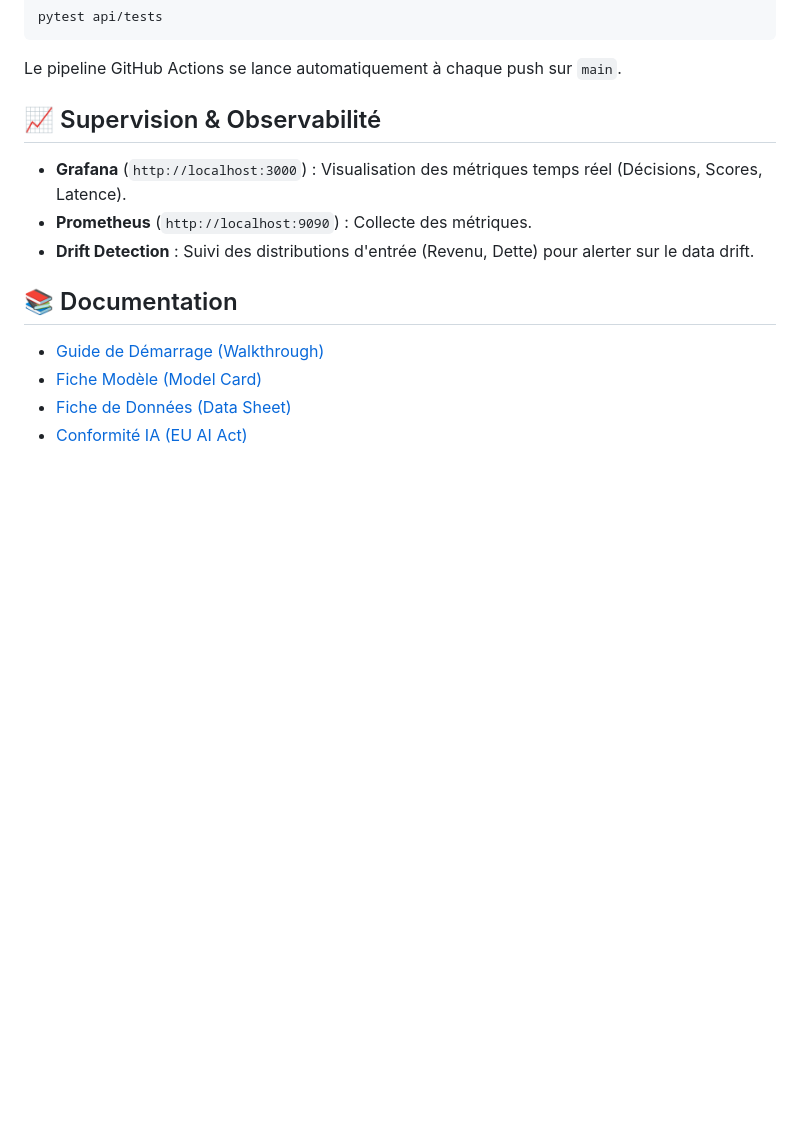
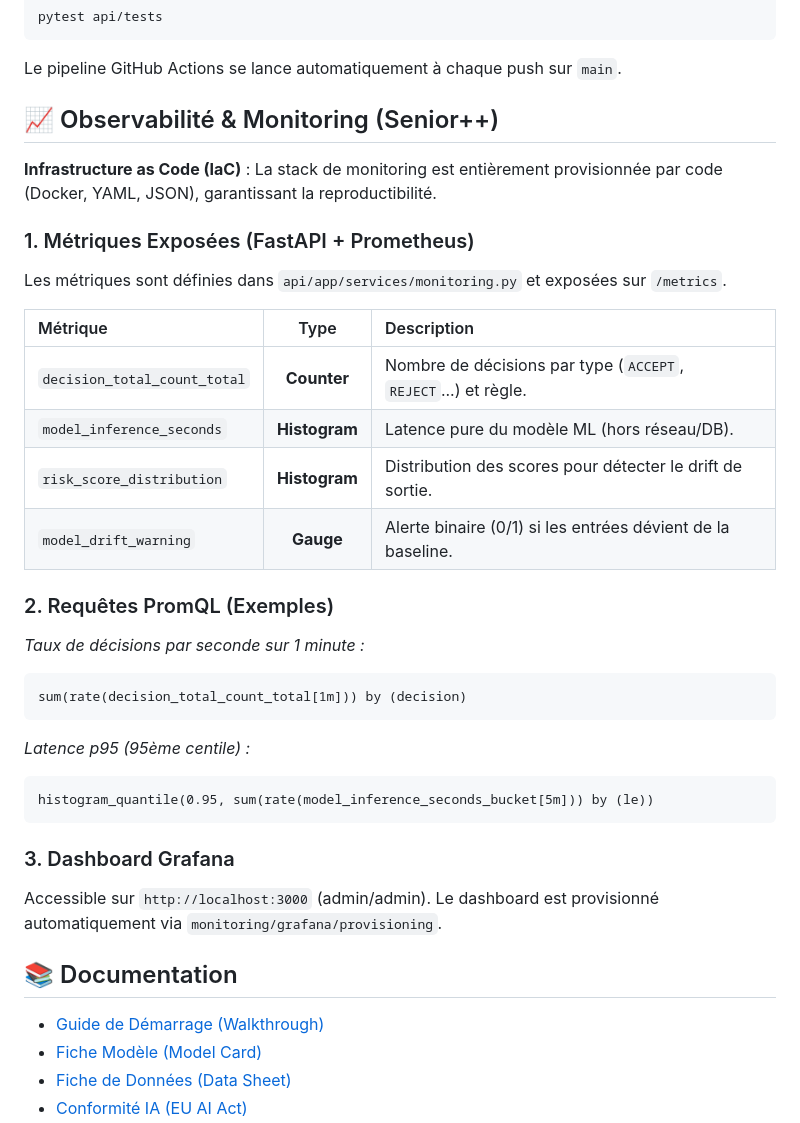
Before and after one commit to ItsRayTech/sentinelle-platforme, a Markdown page: README.md, the part around one of its changes. Drawn GitHub-style; blank space fills up the shorter version.

````diff
--- a/README.md
+++ b/README.md
@@ -209,10 +225,33 @@ pytest api/tests
 ```
 Le pipeline GitHub Actions se lance automatiquement à chaque push sur `main`.
 
-## 📈 Supervision & Observabilité
-- **Grafana** (`http://localhost:3000`) : Visualisation des métriques temps réel (Décisions, Scores, Latence).
-- **Prometheus** (`http://localhost:9090`) : Collecte des métriques.
-- **Drift Detection** : Suivi des distributions d'entrée (Revenu, Dette) pour alerter sur le data drift.
+## 📈 Observabilité & Monitoring (Senior++)
+**Infrastructure as Code (IaC)** : La stack de monitoring est entièrement provisionnée par code (Docker, YAML, JSON), garantissant la reproductibilité.
+
+### 1. Métriques Exposées (FastAPI + Prometheus)
+Les métriques sont définies dans `api/app/services/monitoring.py` et exposées sur `/metrics`.
+
+| Métrique | Type | Description |
+|:---|:---:|:---|
+| `decision_total_count_total` | **Counter** | Nombre de décisions par type (`ACCEPT`, `REJECT`...) et règle. |
+| `model_inference_seconds` | **Histogram** | Latence pure du modèle ML (hors réseau/DB). |
+| `risk_score_distribution` | **Histogram** | Distribution des scores pour détecter le drift de sortie. |
+| `model_drift_warning` | **Gauge** | Alerte binaire (0/1) si les entrées dévient de la baseline. |
+
+### 2. Requêtes PromQL (Exemples)
+*Taux de décisions par seconde sur 1 minute :*
+```promql
+sum(rate(decision_total_count_total[1m])) by (decision)
+```
+
+*Latence p95 (95ème centile) :*
+```promql
+histogram_quantile(0.95, sum(rate(model_inference_seconds_bucket[5m])) by (le))
+```
+
+### 3. Dashboard Grafana
+Accessible sur `http://localhost:3000` (admin/admin).
+Le dashboard est provisionné automatiquement via `monitoring/grafana/provisioning`.
 
 ## 📚 Documentation
 - [Guide de Démarrage (Walkthrough)](docs/WALKTHROUGH.md)
````
Also changed, not shown: other parts of README.md (+16 -0 lines), docs/images/dashboard.png (added), docs/images/grafana.png (added), docs/images/mlflow.png (added).
